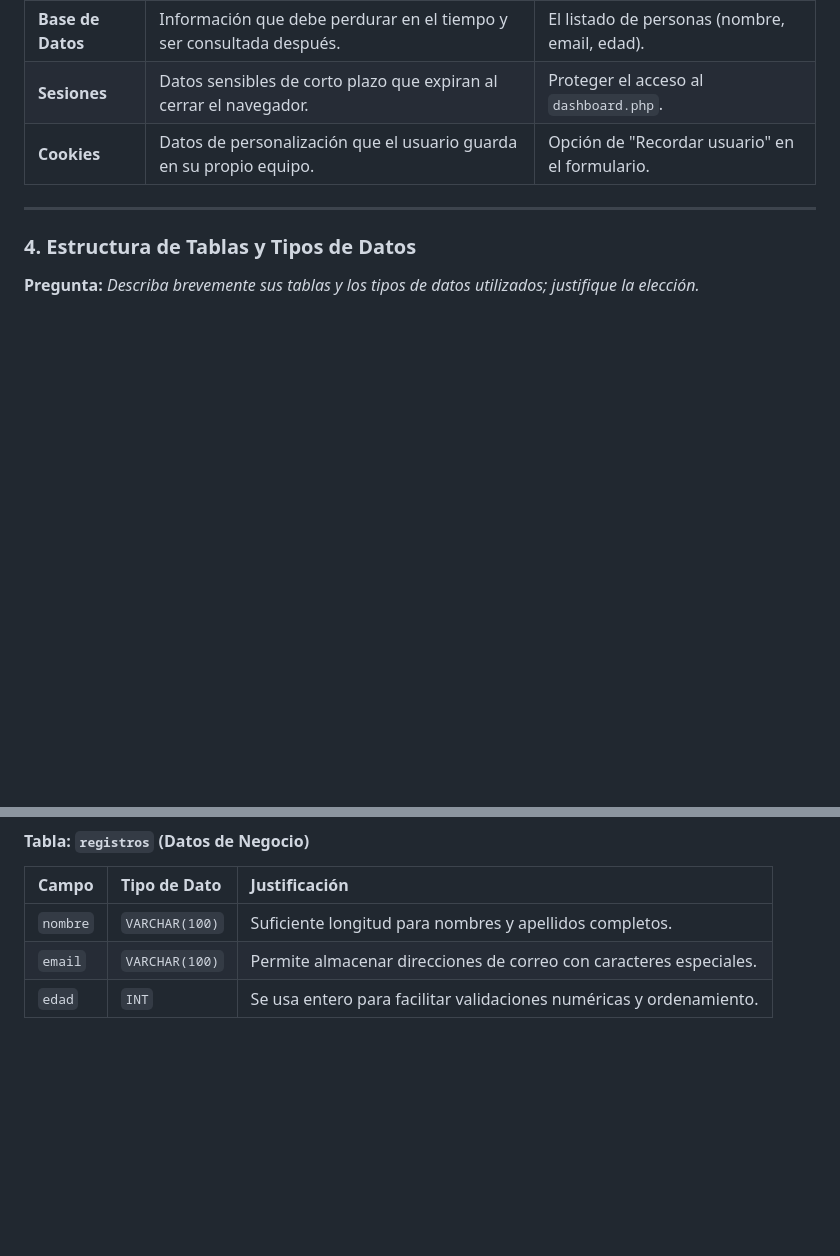
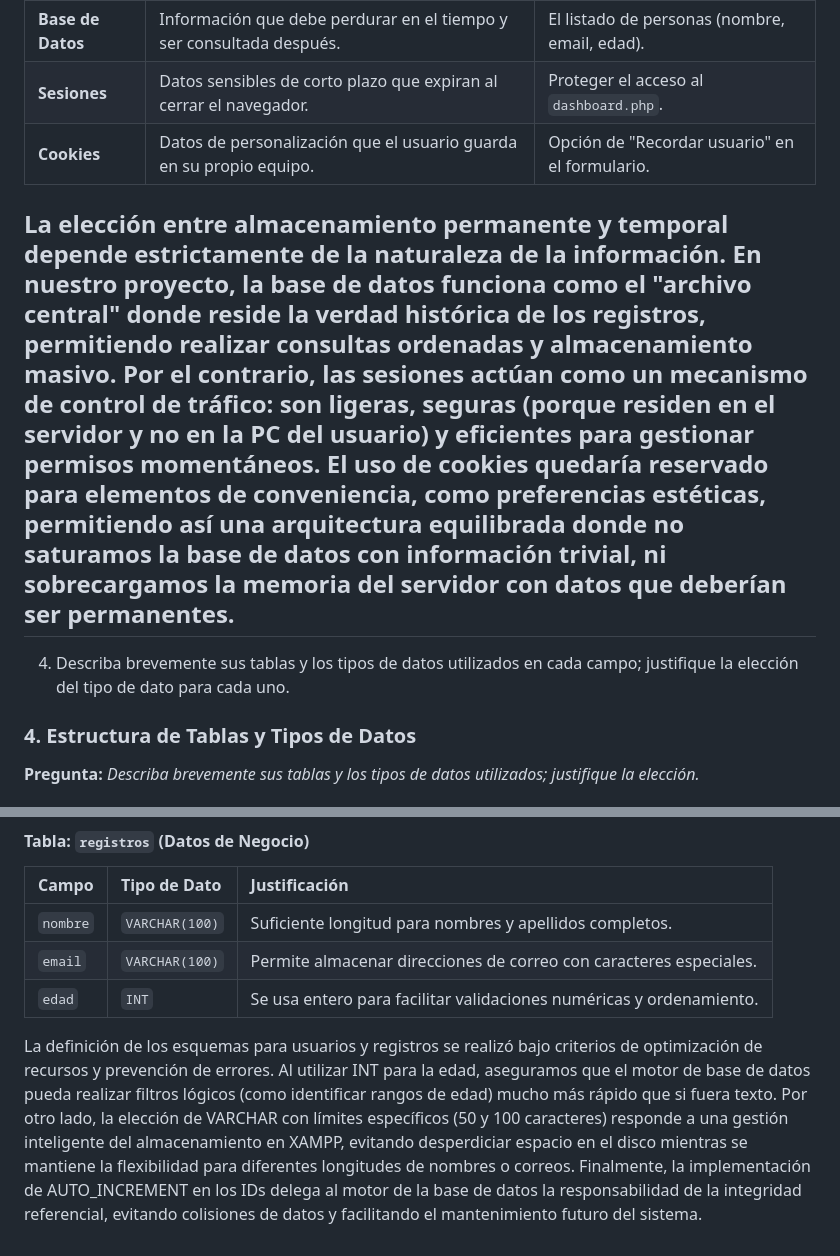
Before and after one commit to juann767/Laboratorio-2-Segundo-Computo, a Markdown page: README.md, 2 parts joined by grey strips. GitHub-like rendering; blank space fills up the shorter version.

```diff
--- a/README.md
+++ b/README.md
@@ -40,7 +52,11 @@ Este repositorio contiene la solución para el Laboratorio 2 del Segundo Cómput
 | **Sesiones** | Datos sensibles de corto plazo que expiran al cerrar el navegador. | Proteger el acceso al `dashboard.php`. |
 | **Cookies** | Datos de personalización que el usuario guarda en su propio equipo. | Opción de "Recordar usuario" en el formulario. |
 
+La elección entre almacenamiento permanente y temporal depende estrictamente de la naturaleza de la información. En nuestro proyecto, la base de datos funciona como el "archivo central" donde reside la verdad histórica de los registros, permitiendo realizar consultas ordenadas y almacenamiento masivo. Por el contrario, las sesiones actúan como un mecanismo de control de tráfico: son ligeras, seguras (porque residen en el servidor y no en la PC del usuario) y eficientes para gestionar permisos momentáneos. El uso de cookies quedaría reservado para elementos de conveniencia, como preferencias estéticas, permitiendo así una arquitectura equilibrada donde no saturamos la base de datos con información trivial, ni sobrecargamos la memoria del servidor con datos que deberían ser permanentes.
 ---
+
+4. Describa brevemente sus tablas y los tipos de datos utilizados en cada campo;
+justifique la elección del tipo de dato para cada uno.
 
 ### 4. Estructura de Tablas y Tipos de Datos
 **Pregunta:** *Describa brevemente sus tablas y los tipos de datos utilizados; justifique la elección.*
@@ -58,3 +74,5 @@ Este repositorio contiene la solución para el Laboratorio 2 del Segundo Cómput
 | `nombre` | `VARCHAR(100)` | Suficiente longitud para nombres y apellidos completos. |
 | `email` | `VARCHAR(100)` | Permite almacenar direcciones de correo con caracteres especiales. |
 | `edad` | `INT` | Se usa entero para facilitar validaciones numéricas y ordenamiento. |
+
+La definición de los esquemas para usuarios y registros se realizó bajo criterios de optimización de recursos y prevención de errores. Al utilizar INT para la edad, aseguramos que el motor de base de datos pueda realizar filtros lógicos (como identificar rangos de edad) mucho más rápido que si fuera texto. Por otro lado, la elección de VARCHAR con límites específicos (50 y 100 caracteres) responde a una gestión inteligente del almacenamiento en XAMPP, evitando desperdiciar espacio en el disco mientras se mantiene la flexibilidad para diferentes longitudes de nombres o correos. Finalmente, la implementación de AUTO_INCREMENT en los IDs delega al motor de la base de datos la responsabilidad de la integridad referencial, evitando colisiones de datos y facilitando el mantenimiento futuro del sistema.
```
Also changed, not shown: other parts of README.md (+15 -3 lines).
